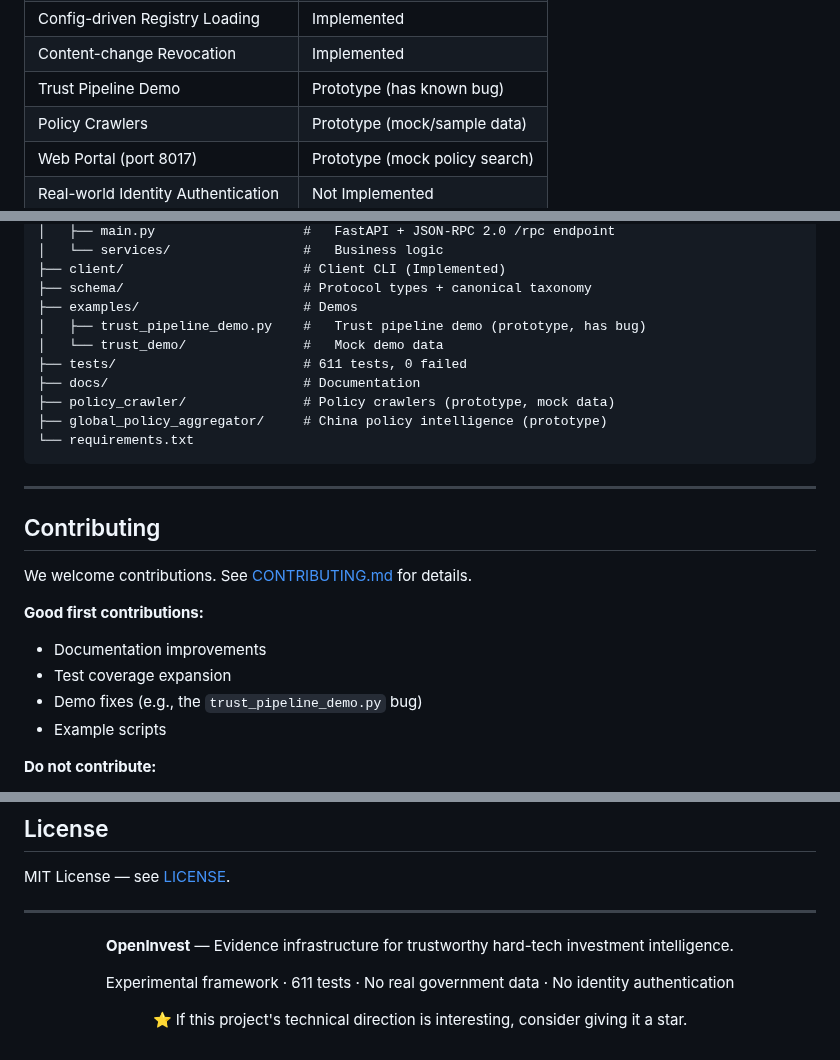
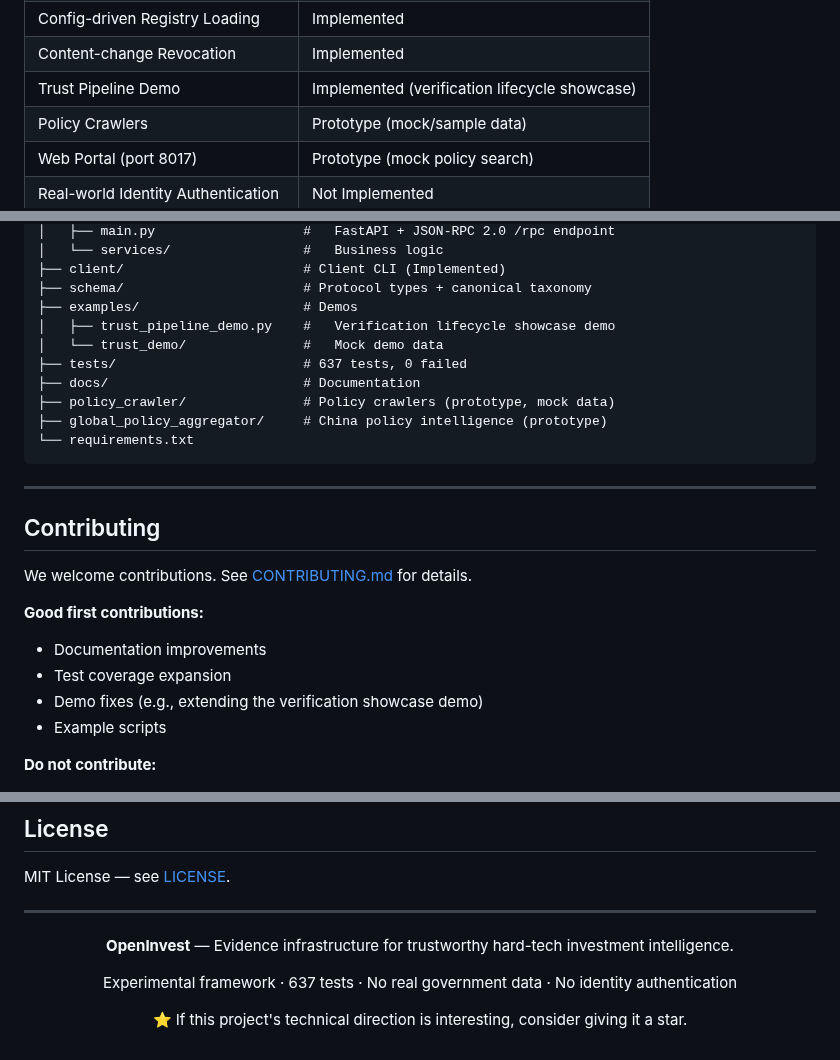
Before and after one commit to gzchenhao/open-invest, a Markdown page: README.md, 3 parts joined by grey strips. Rendered like a GitHub page.

```diff
--- a/README.md
+++ b/README.md
@@ -186,7 +205,7 @@ If any condition fails, VERIFIED is refused.
 | Human Authority Registry | Implemented |
 | Config-driven Registry Loading | Implemented |
 | Content-change Revocation | Implemented |
-| Trust Pipeline Demo | Prototype (has known bug) |
+| Trust Pipeline Demo | Implemented (verification lifecycle showcase) |
 | Policy Crawlers | Prototype (mock/sample data) |
 | Web Portal (port 8017) | Prototype (mock policy search) |
 | Real-world Identity Authentication | Not Implemented |
@@ -279,9 +298,9 @@ open-invest-protocol/
 ├── client/                       # Client CLI (Implemented)
 ├── schema/                       # Protocol types + canonical taxonomy
 ├── examples/                     # Demos
-│   ├── trust_pipeline_demo.py    #   Trust pipeline demo (prototype, has bug)
+│   ├── trust_pipeline_demo.py    #   Verification lifecycle showcase demo
 │   └── trust_demo/               #   Mock demo data
-├── tests/                        # 611 tests, 0 failed
+├── tests/                        # 637 tests, 0 failed
 ├── docs/                         # Documentation
 ├── policy_crawler/               # Policy crawlers (prototype, mock data)
 ├── global_policy_aggregator/     # China policy intelligence (prototype)
@@ -297,7 +316,7 @@ We welcome contributions. See [CONTRIBUTING.md](CONTRIBUTING.md) for details.
 **Good first contributions:**
 - Documentation improvements
 - Test coverage expansion
-- Demo fixes (e.g., the `trust_pipeline_demo.py` bug)
+- Demo fixes (e.g., extending the verification showcase demo)
 - Example scripts
 
 **Do not contribute:**
@@ -317,7 +336,7 @@ MIT License — see [LICENSE](LICENSE).
 
 **OpenInvest** — Evidence infrastructure for trustworthy hard-tech investment intelligence.
 
-Experimental framework · 611 tests · No real government data · No identity authentication
+Experimental framework · 637 tests · No real government data · No identity authentication
 
 ⭐ If this project's technical direction is interesting, consider giving it a star.
 
```
Also changed, not shown: other parts of README.md (+34 -15 lines), OpenInvest_Technical_Handover_Trae_20260831.md (+23 -9 lines), docs/Trust_Verification_Showcase_Demo_20260901.md (added, +216 -0 lines).
